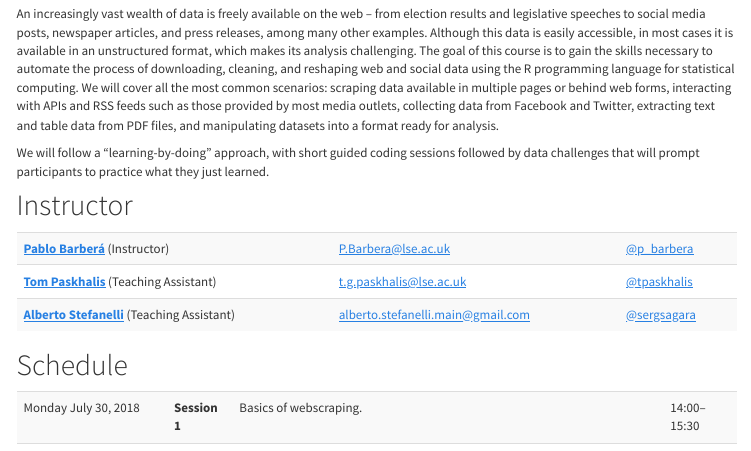
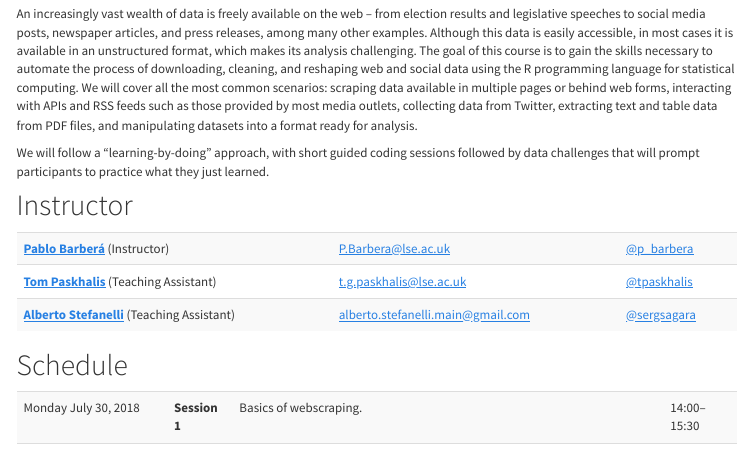
Before and after one commit to pablobarbera/ECPR-SC104, an R Markdown document (index.Rmd): the page in a window 1100 px wide, from 310 px down. Rendered offline with R 4.5, knitr and Pandoc, with nearby package versions; a font, style sheet, LaTeX package, included part or bibliography that could not be used is replaced or left out; menus at the side of the page are left out.

Commit message:
updated index

```diff
--- a/index.Rmd
+++ b/index.Rmd
@@ -13,7 +13,7 @@ output:
 </div>
 </div>
 
-An increasingly vast wealth of data is freely available on the web -- from election results and legislative speeches to social media posts, newspaper articles, and press releases, among many other examples. Although this data is easily accessible, in most cases it is available in an unstructured format, which makes its analysis challenging. The goal of this course is to gain the skills necessary to automate the process of downloading, cleaning, and reshaping web and social data using the R programming language for statistical computing. We will cover all the most common scenarios: scraping data available in multiple pages or behind web forms, interacting with APIs and RSS feeds such as those provided by most media outlets, collecting data from Facebook and Twitter, extracting text and table data from PDF files, and manipulating datasets into a format ready for analysis.
+An increasingly vast wealth of data is freely available on the web -- from election results and legislative speeches to social media posts, newspaper articles, and press releases, among many other examples. Although this data is easily accessible, in most cases it is available in an unstructured format, which makes its analysis challenging. The goal of this course is to gain the skills necessary to automate the process of downloading, cleaning, and reshaping web and social data using the R programming language for statistical computing. We will cover all the most common scenarios: scraping data available in multiple pages or behind web forms, interacting with APIs and RSS feeds such as those provided by most media outlets, collecting data from Twitter, extracting text and table data from PDF files, and manipulating datasets into a format ready for analysis.
 
 We will follow a "learning-by-doing" approach, with short guided coding sessions followed by data challenges that will prompt participants to practice what they just learned.
 
```
Also changed, not shown: 1 other file.
